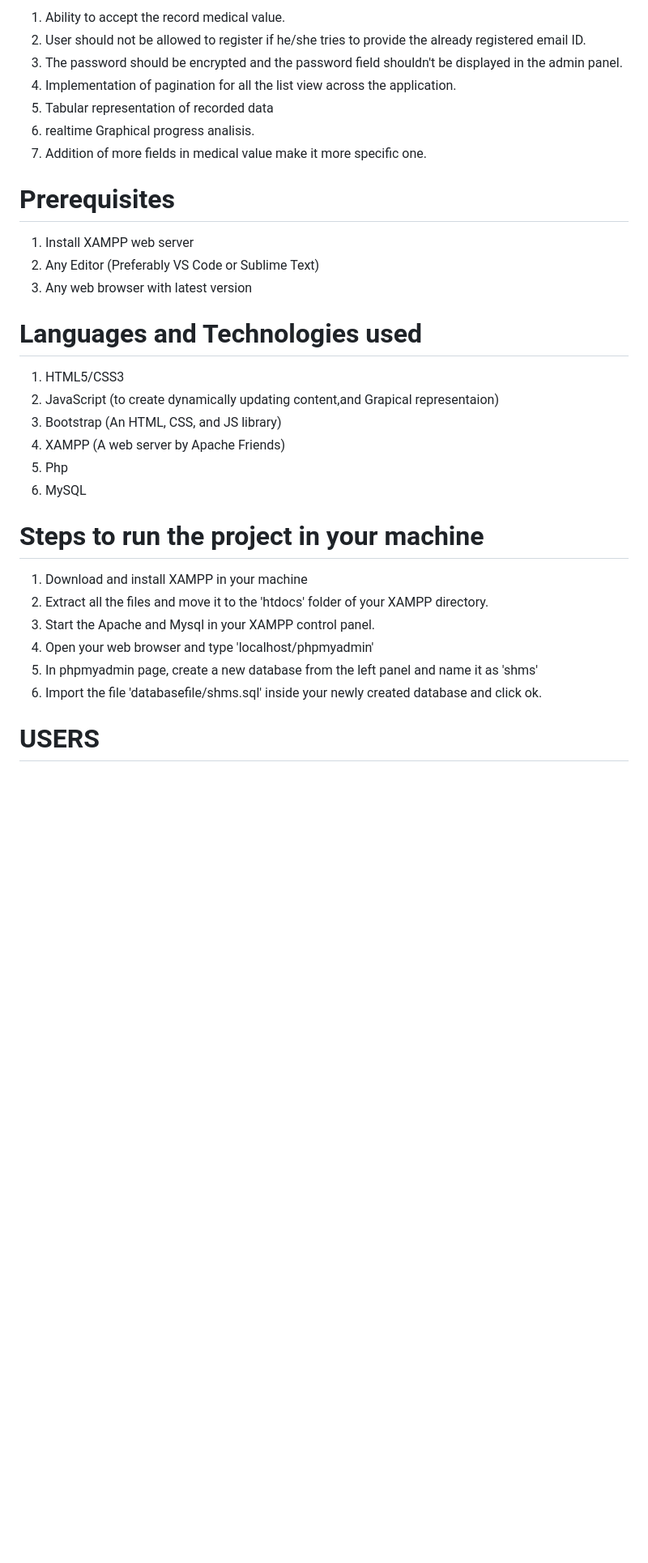
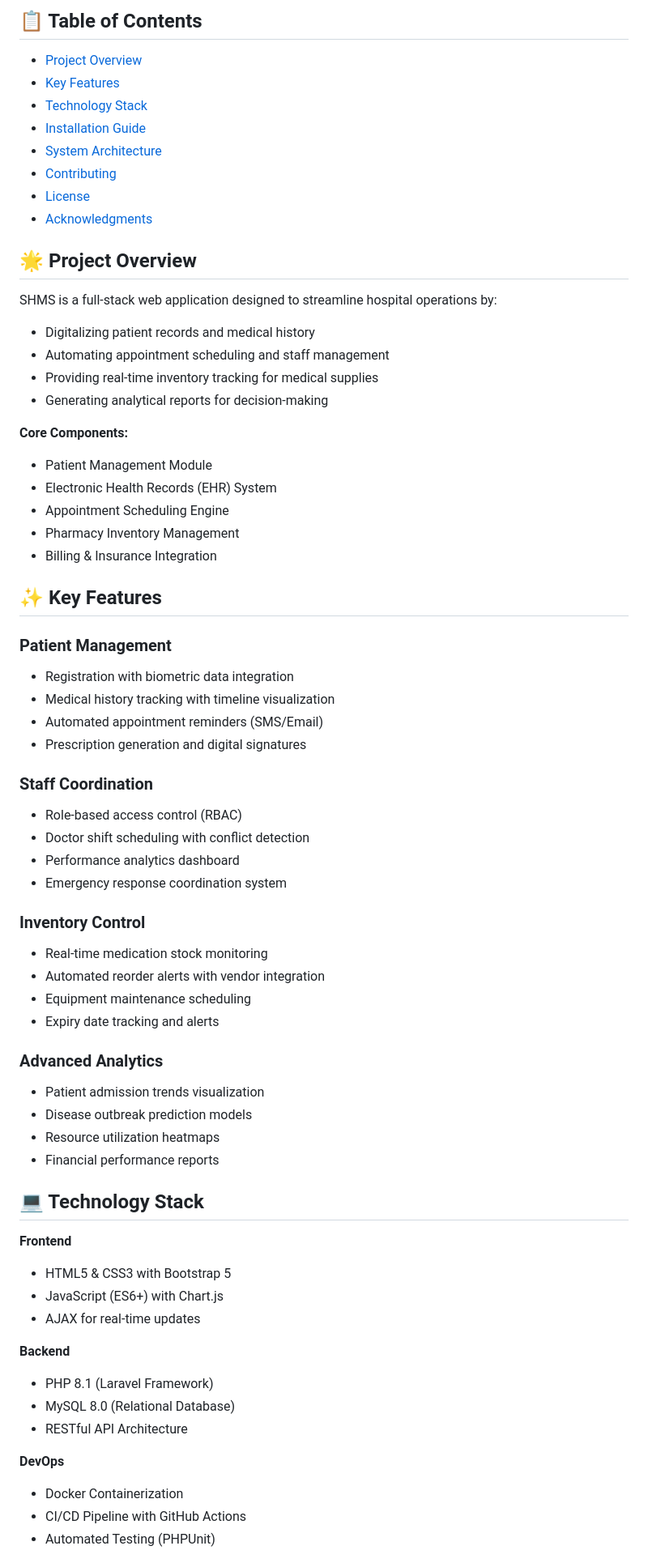
Before and after one commit to eyop/SHMS, a Markdown page: README.md, the part around the change printed below. Shown: that part at 81% size. GitHub-like rendering; blank space fills up the shorter version.

```diff
--- a/README.md
+++ b/README.md
@@ -8,40 +10,69 @@ on this live demo some future's may not work because of the incopatability.
 
-1. Ability to accept the record medical value.
-2. User should not be allowed to register if he/she tries to provide the already registered email ID.
-3. The password should be encrypted and the password field shouldn't be displayed in the admin panel.
-4. Implementation of pagination for all the list view across the application.
-5. Tabular representation of recorded data
-6. realtime Graphical progress analisis.
-7. Addition of more fields in medical value make it more specific one.
+## 📋 Table of Contents
+- [Project Overview](#-project-overview)
+- [Key Features](#-key-features)
+- [Technology Stack](#-technology-stack)
+- [Installation Guide](#-installation-guide)
+- [System Architecture](#-system-architecture)
+- [Contributing](#-contributing)
+- [License](#-license)
+- [Acknowledgments](#-acknowledgments)
 
+## 🌟 Project Overview
 
-  # Prerequisites
+SHMS is a full-stack web application designed to streamline hospital operations by:
+- Digitalizing patient records and medical history
+- Automating appointment scheduling and staff management
+- Providing real-time inventory tracking for medical supplies
+- Generating analytical reports for decision-making
 
-1. Install XAMPP web server
-2. Any Editor (Preferably VS Code or Sublime Text)
-3. Any web browser with latest version
+**Core Components:**
+- Patient Management Module
+- Electronic Health Records (EHR) System
+- Appointment Scheduling Engine
+- Pharmacy Inventory Management
+- Billing & Insurance Integration
 
+## ✨ Key Features
 
-# Languages and Technologies used
+### Patient Management
+- Registration with biometric data integration
+- Medical history tracking with timeline visualization
+- Automated appointment reminders (SMS/Email)
+- Prescription generation and digital signatures
 
-1. HTML5/CSS3
-2. JavaScript (to create dynamically updating content,and Grapical representaion)
-3. Bootstrap (An HTML, CSS, and JS library)
-4. XAMPP (A web server by Apache Friends)
-5. Php
-6. MySQL
+### Staff Coordination
+- Role-based access control (RBAC)
+- Doctor shift scheduling with conflict detection
+- Performance analytics dashboard
+- Emergency response coordination system
 
+### Inventory Control
+- Real-time medication stock monitoring
+- Automated reorder alerts with vendor integration
+- Equipment maintenance scheduling
+- Expiry date tracking and alerts
 
-# Steps to run the project in your machine
+### Advanced Analytics
+- Patient admission trends visualization
+- Disease outbreak prediction models
+- Resource utilization heatmaps
+- Financial performance reports
 
-1. Download and install XAMPP in your machine
-2. Extract all the files and move it to the 'htdocs' folder of your XAMPP directory.
-3. Start the Apache and Mysql in your XAMPP control panel.
-4. Open your web browser and type 'localhost/phpmyadmin'
-5. In phpmyadmin page, create a new database from the left panel and name it as 'shms'
-6. Import the file 'databasefile/shms.sql' inside your newly created database and click ok.
+## 💻 Technology Stack
 
+**Frontend**
+- HTML5 & CSS3 with Bootstrap 5
+- JavaScript (ES6+) with Chart.js
+- AJAX for real-time updates
 
-# USERS
+**Backend**
+- PHP 8.1 (Laravel Framework)
+- MySQL 8.0 (Relational Database)
+- RESTful API Architecture
 
+**DevOps**
+- Docker Containerization
+- CI/CD Pipeline with GitHub Actions
+- Automated Testing (PHPUnit)
 
```
Also changed, not shown: other parts of README.md (+75 -32 lines).
